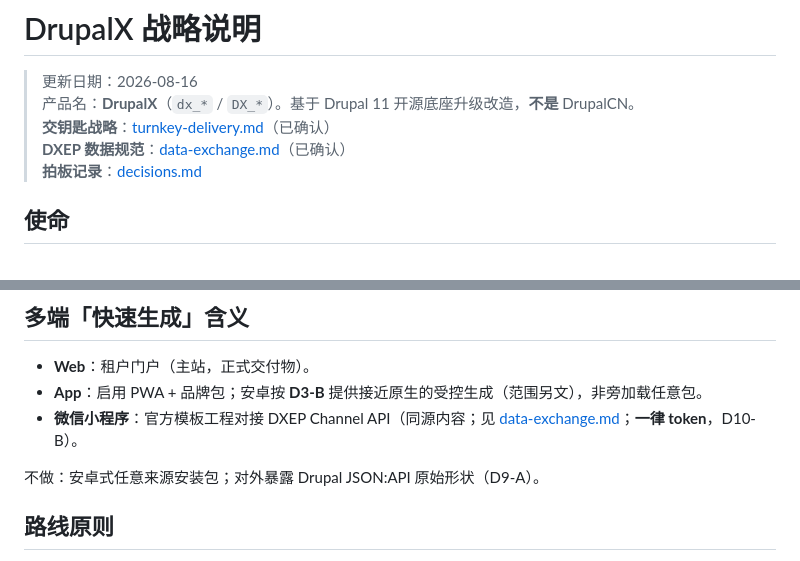
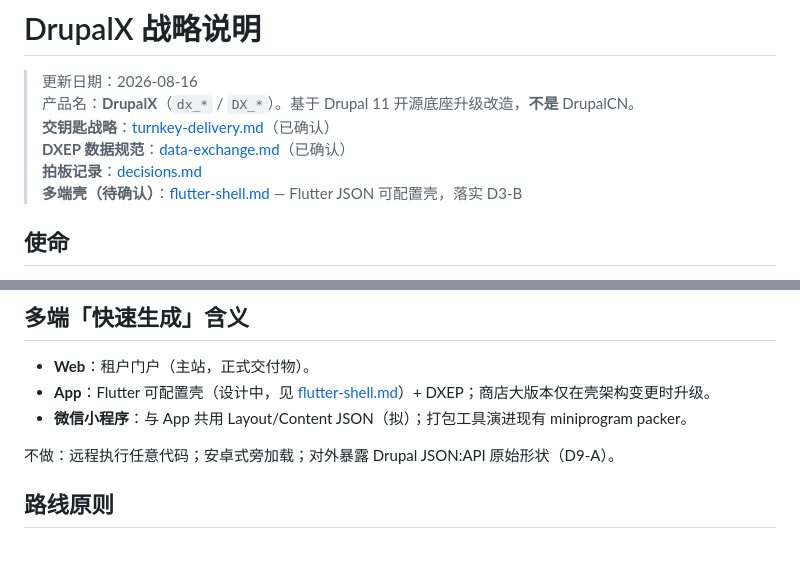
Before and after one commit to Challey/drupalX, a Markdown page: docs/strategy.md, 2 parts joined by grey strips. Drawn GitHub-style.

```diff
--- a/docs/strategy.md
+++ b/docs/strategy.md
@@ -5,6 +5,7 @@
 > **交钥匙战略**：[turnkey-delivery.md](turnkey-delivery.md)（已确认）
 > **DXEP 数据规范**：[data-exchange.md](data-exchange.md)（已确认）
 > **拍板记录**：[decisions.md](decisions.md)
+> **多端壳（待确认）**：[flutter-shell.md](flutter-shell.md) — Flutter JSON 可配置壳，落实 D3-B
 
 ## 使命
 
@@ -78,10 +79,10 @@
 ## 多端「快速生成」含义
 
 - **Web**：租户门户（主站，正式交付物）。
-- **App**：启用 PWA + 品牌包；安卓按 **D3-B** 提供接近原生的受控生成（范围另文），非旁加载任意包。
-- **微信小程序**：官方模板工程对接 DXEP Channel API（同源内容；见 [data-exchange.md](data-exchange.md)；**一律 token**，D10-B）。
+- **App**：Flutter 可配置壳（设计中，见 [flutter-shell.md](flutter-shell.md)）+ DXEP；商店大版本仅在壳架构变更时升级。
+- **微信小程序**：与 App 共用 Layout/Content JSON（拟）；打包工具演进现有 miniprogram packer。
 
-不做：安卓式任意来源安装包；对外暴露 Drupal JSON:API 原始形状（D9-A）。
+不做：远程执行任意代码；安卓式旁加载；对外暴露 Drupal JSON:API 原始形状（D9-A）。
 
 ## 路线原则
 
```
Also changed, not shown: docs/decisions.md (+8 -4 lines), docs/roadmap.md (+18 -2 lines).
